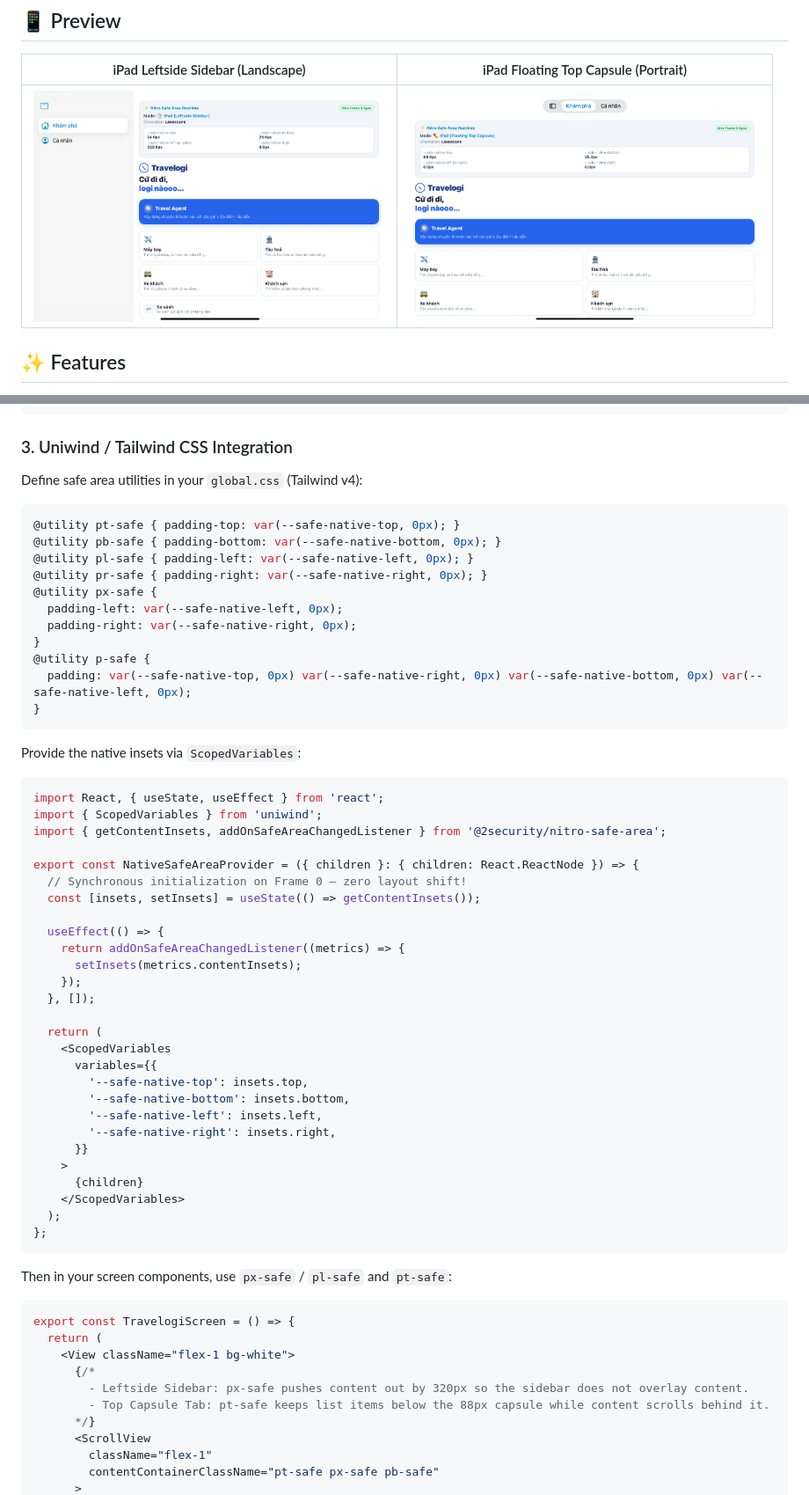
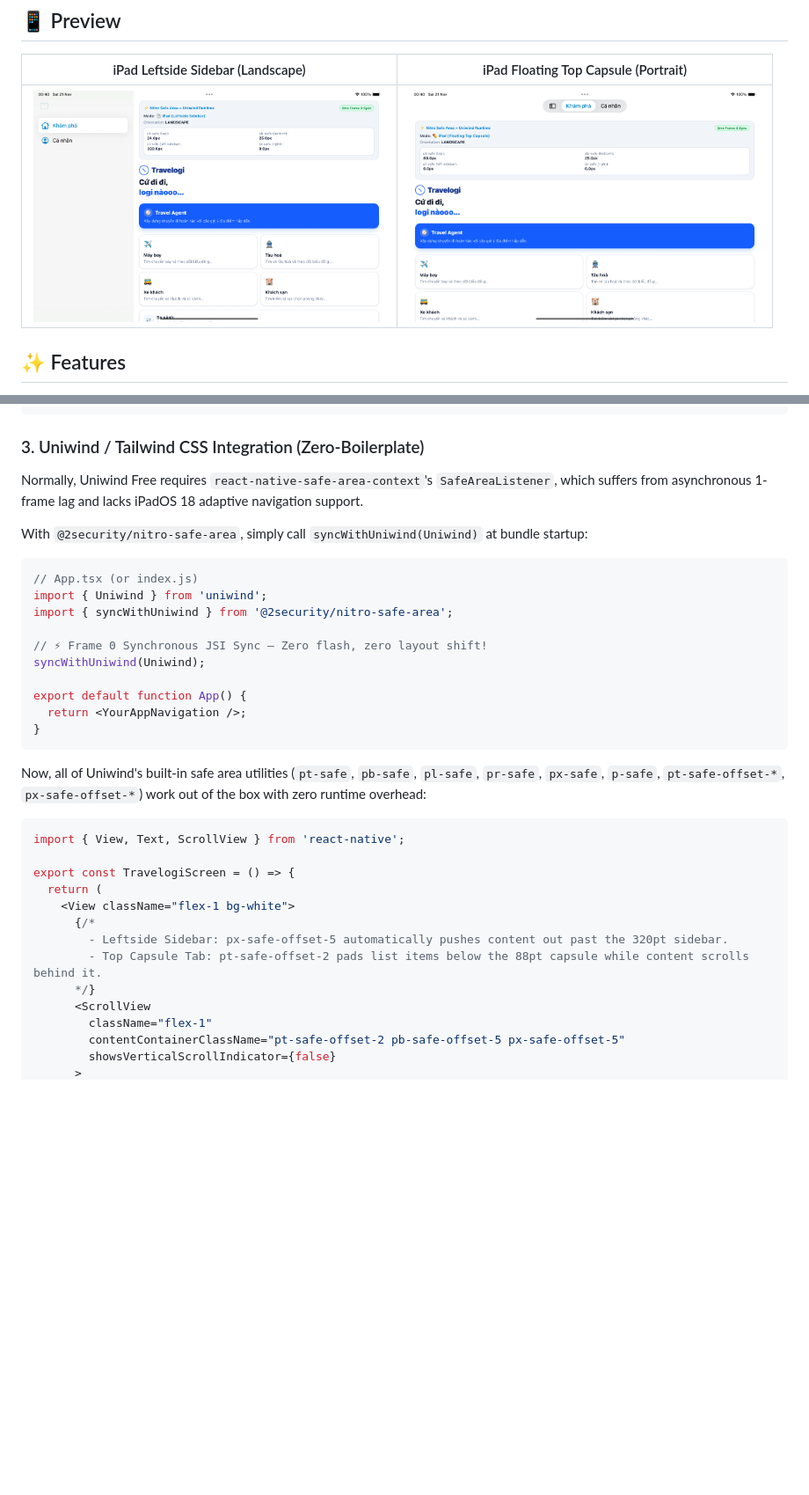
Before and after one commit to duongnguyen17/react-native-nitro-safe-area, a Markdown page: README.md, 2 parts joined by grey strips. Shown at 88% size. Rendered like a GitHub page; pictures changed too: assets/ipad_left_sidebar.png, assets/ipad_top_capsule.png; blank space fills up the shorter version.

Commit message:
feat: integrate nitro safe area with uniwind and convert example to full tailwind classnames

````diff
--- a/README.md
+++ b/README.md
@@ -102,67 +102,39 @@ export const ScreenHeader = () => {
 };
 ```
 
-### 3. Uniwind / Tailwind CSS Integration
+### 3. Uniwind / Tailwind CSS Integration (Zero-Boilerplate)
 
-Define safe area utilities in your `global.css` (Tailwind v4):
+Normally, Uniwind Free requires `react-native-safe-area-context`'s `SafeAreaListener`, which suffers from asynchronous 1-frame lag and lacks iPadOS 18 adaptive navigation support.
 
-```css
-@utility pt-safe { padding-top: var(--safe-native-top, 0px); }
-@utility pb-safe { padding-bottom: var(--safe-native-bottom, 0px); }
-@utility pl-safe { padding-left: var(--safe-native-left, 0px); }
-@utility pr-safe { padding-right: var(--safe-native-right, 0px); }
-@utility px-safe {
-  padding-left: var(--safe-native-left, 0px);
-  padding-right: var(--safe-native-right, 0px);
-}
-@utility p-safe {
-  padding: var(--safe-native-top, 0px) var(--safe-native-right, 0px) var(--safe-native-bottom, 0px) var(--safe-native-left, 0px);
+With `@2security/nitro-safe-area`, simply call `syncWithUniwind(Uniwind)` at bundle startup:
+
+```tsx
+// App.tsx (or index.js)
+import { Uniwind } from 'uniwind';
+import { syncWithUniwind } from '@2security/nitro-safe-area';
+
+// ⚡ Frame 0 Synchronous JSI Sync — Zero flash, zero layout shift!
+syncWithUniwind(Uniwind);
+
+export default function App() {
+  return <YourAppNavigation />;
 }
 ```
 
-Provide the native insets via `ScopedVariables`:
+Now, all of Uniwind's built-in safe area utilities (`pt-safe`, `pb-safe`, `pl-safe`, `pr-safe`, `px-safe`, `p-safe`, `pt-safe-offset-*`, `px-safe-offset-*`) work out of the box with zero runtime overhead:
 
 ```tsx
-import React, { useState, useEffect } from 'react';
-import { ScopedVariables } from 'uniwind';
-import { getContentInsets, addOnSafeAreaChangedListener } from '@2security/nitro-safe-area';
+import { View, Text, ScrollView } from 'react-native';
 
-export const NativeSafeAreaProvider = ({ children }: { children: React.ReactNode }) => {
-  // Synchronous initialization on Frame 0 — zero layout shift!
-  const [insets, setInsets] = useState(() => getContentInsets());
-
-  useEffect(() => {
-    return addOnSafeAreaChangedListener((metrics) => {
-      setInsets(metrics.contentInsets);
-    });
-  }, []);
-
-  return (
-    <ScopedVariables
-      variables={{
-        '--safe-native-top': insets.top,
-        '--safe-native-bottom': insets.bottom,
-        '--safe-native-left': insets.left,
-        '--safe-native-right': insets.right,
-      }}
-    >
-      {children}
-    </ScopedVariables>
-  );
-};
-```
-
-Then in your screen components, use `px-safe` / `pl-safe` and `pt-safe`:
-
-```tsx
 export const TravelogiScreen = () => {
   return (
     <View className="flex-1 bg-white">
       {/*
-        - Leftside Sidebar: px-safe pushes content out by 320px so the sidebar does not overlay content.
-        - Top Capsule Tab: pt-safe keeps list items below the 88px capsule while content scrolls behind it.
+        - Leftside Sidebar: px-safe-offset-5 automatically pushes content out past the 320pt sidebar.
+        - Top Capsule Tab: pt-safe-offset-2 pads list items below the 88pt capsule while content scrolls behind it.
       */}
       <ScrollView
         className="flex-1"
-        contentContainerClassName="pt-safe px-safe pb-safe"
+        contentContainerClassName="pt-safe-offset-2 pb-safe-offset-5 px-safe-offset-5"
+        showsVerticalScrollIndicator={false}
       >
````
Also changed, not shown: other parts of README.md (+3 -1 lines), 17 other files.
